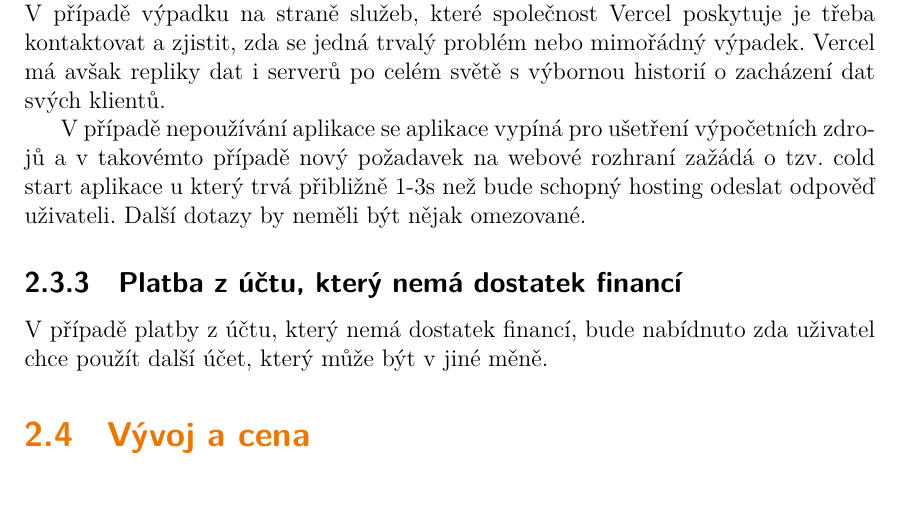
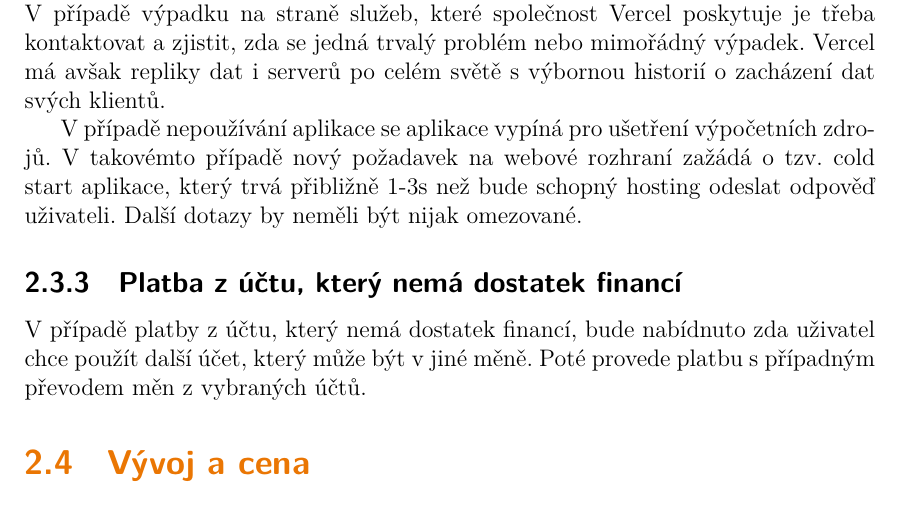
Before and after one commit to DanielKnourek/FLEECA-pocket-bank, a LaTeX thesis (doc/main.tex): part of page 10 of 10, cut so that both start at the same text. Compiled offline with XeLaTeX; a missing font is replaced by an installed copy or a similar font.

Commit message:
feat: DPS 2.1 typos

```diff
--- a/doc/main.tex
+++ b/doc/main.tex
@@ -369,10 +369,10 @@ Důvodem může být výpadek na straně ČNB, chybný formát stahovaného csv
 \subsection{Výpadek služby Vercel}
 Služba Vercel poskytuje hosting a zařizuje správu webového serveru a databáze. V případě výpadku na straně služeb, které společnost Vercel poskytuje je třeba kontaktovat a zjistit, zda se jedná trvalý problém nebo mimořádný výpadek. Vercel má avšak repliky dat i serverů po celém světě s výbornou historií o zacházení dat svých klientů.
 
-V případě nepoužívání aplikace se aplikace vypíná pro ušetření výpočetních zdrojů a v takovémto případě nový požadavek na webové rozhraní zažádá o tzv. cold start aplikace u který trvá přibližně 1-3s než bude schopný hosting odeslat odpověď uživateli. Další dotazy by neměli být nějak omezované.
+V případě nepoužívání aplikace se aplikace vypíná pro ušetření výpočetních zdrojů. V takovémto případě nový požadavek na webové rozhraní zažádá o tzv. cold start aplikace, který trvá přibližně 1-3s než bude schopný hosting odeslat odpověď uživateli. Další dotazy by neměli být nijak omezované.
 
 \subsection{Platba z účtu, který nemá dostatek financí}
-V případě platby z účtu, který nemá dostatek financí, bude nabídnuto zda uživatel chce použít další účet, který může být v jiné měně.
+V případě platby z účtu, který nemá dostatek financí, bude nabídnuto zda uživatel chce použít další účet, který může být v jiné měně. Poté provede platbu s případným převodem měn z vybraných účtů.
 
 \section{Vývoj a cena}
 Vzhledem k vyžádaným platformám a požadavků aplikace je doba vývoje odhadována na 6 týdnů. Čistá práce je odhadována na 90 hodin komulativního času všech vývojářů. Cena aplikace je odhadována na 37 125Kč
```
Also changed, not shown: doc/aux/main.pdf, doc/main.tex (1 more changed lines).
